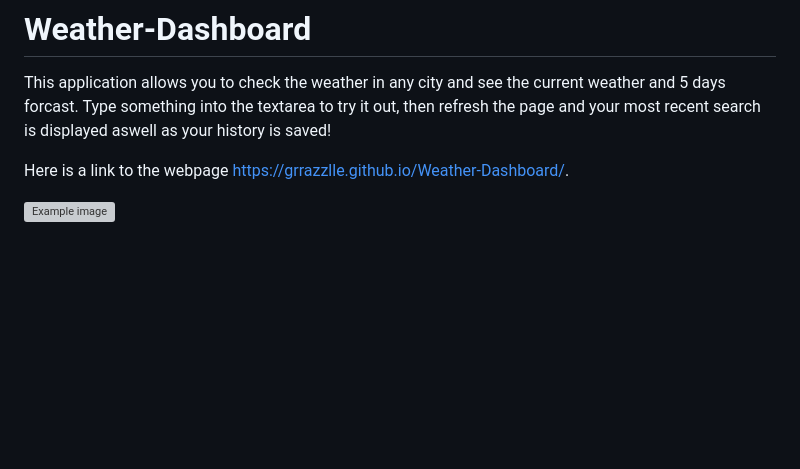
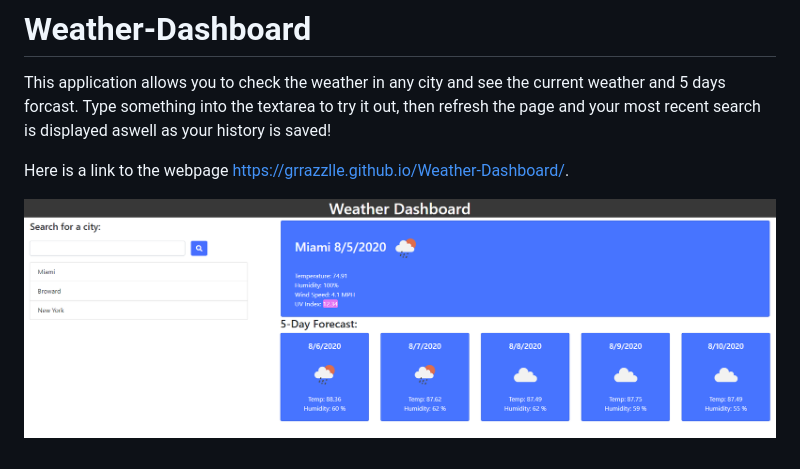
Before and after one commit to grrazzlle/Weather-Dashboard, a Markdown page: README.md, the part around the change. GitHub-like rendering; pictures changed too: Weather_Dashboard.PNG (added); blank space fills up the shorter version; grey boxes are pictures that could not be loaded.

Commit message:
updated img on readme

```diff
--- a/README.md
+++ b/README.md
@@ -4,4 +4,4 @@ This application allows you to check the weather in any city and see the current
 
 Here is a link to the webpage https://grrazzlle.github.io/Weather-Dashboard/.
 
-![Example image](/Assets/Weather_Dashboard.PNG)
+![Example image](/Weather_Dashboard.PNG)
```
